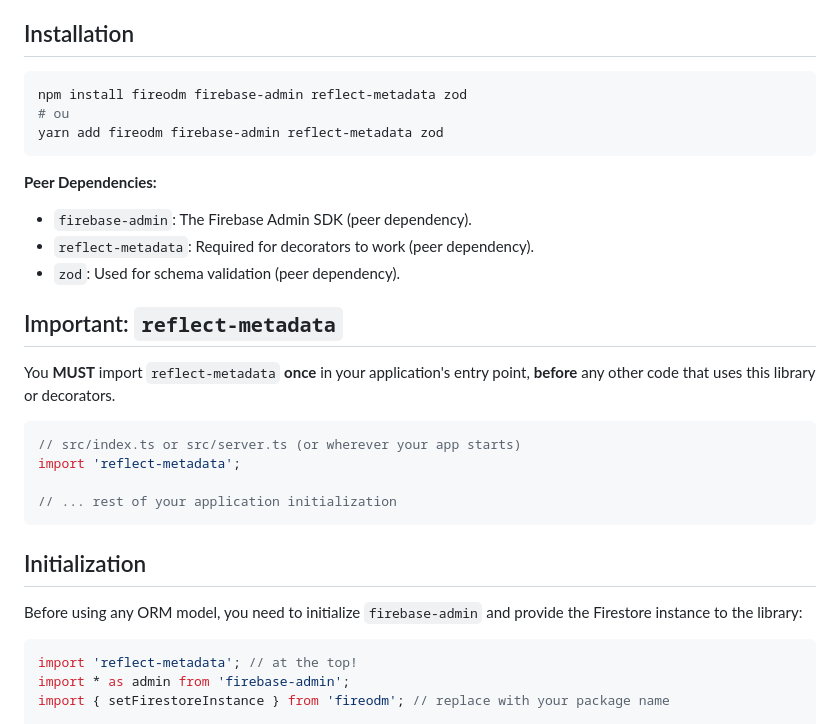
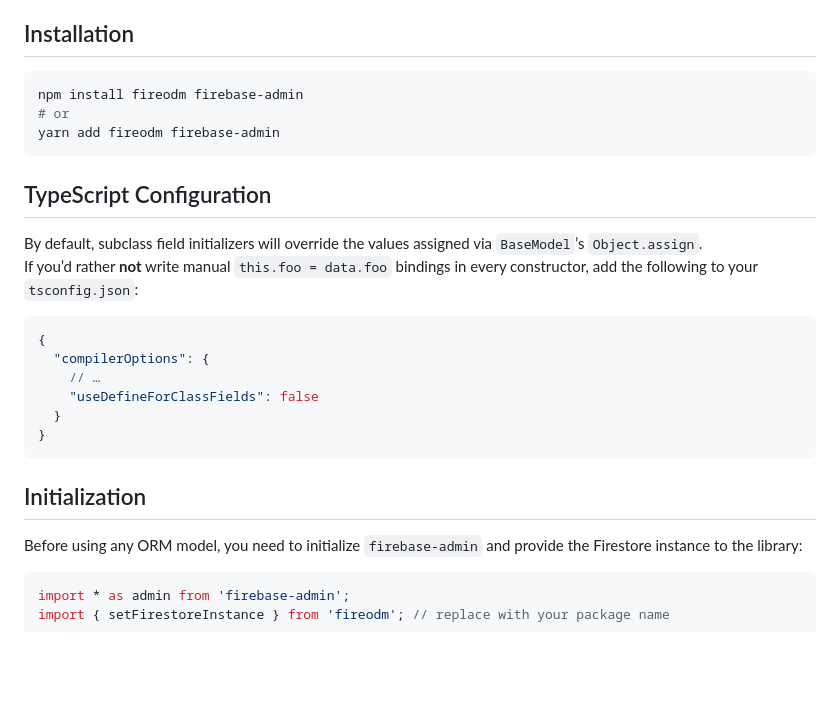
Before and after one commit to Davileal/fireodm, a Markdown page: README.md, the part around the change. Drawn GitHub-style; blank space fills up the shorter version.

````diff
--- a/README.md
+++ b/README.md
@@ -28,28 +28,23 @@ A basic, extensible ORM (Object-Relational Mapper) / ODM (Object-Document Mapper
 ## Installation
 
 ```bash
-npm install fireodm firebase-admin reflect-metadata zod
-# ou
-yarn add fireodm firebase-admin reflect-metadata zod
+npm install fireodm firebase-admin
+# or
+yarn add fireodm firebase-admin
 ```
 
-**Peer Dependencies:**
+## TypeScript Configuration
 
-* `firebase-admin`: The Firebase Admin SDK (peer dependency).
-* `reflect-metadata`: Required for decorators to work (peer dependency).
-* `zod`: Used for schema validation (peer dependency).
+By default, subclass field initializers will override the values assigned via `BaseModel`’s `Object.assign`.
+If you’d rather **not** write manual `this.foo = data.foo` bindings in every constructor, add the following to your `tsconfig.json`:
 
-
-## Important: `reflect-metadata`
-
-You **MUST** import `reflect-metadata` **once** in your application's entry point, **before** any other code that uses this library or decorators.
-
-
-```typescript
-// src/index.ts or src/server.ts (or wherever your app starts)
-import 'reflect-metadata';
-
-// ... rest of your application initialization
+```json
+{
+  "compilerOptions": {
+    // …
+    "useDefineForClassFields": false
+  }
+}
 ```
 
 ## Initialization
@@ -57,7 +52,6 @@ import 'reflect-metadata';
 Before using any ORM model, you need to initialize `firebase-admin` and provide the Firestore instance to the library:
 
 ```typescript
-import 'reflect-metadata'; // at the top!
 import * as admin from 'firebase-admin';
 import { setFirestoreInstance } from 'fireodm'; // replace with your package name
 
````
